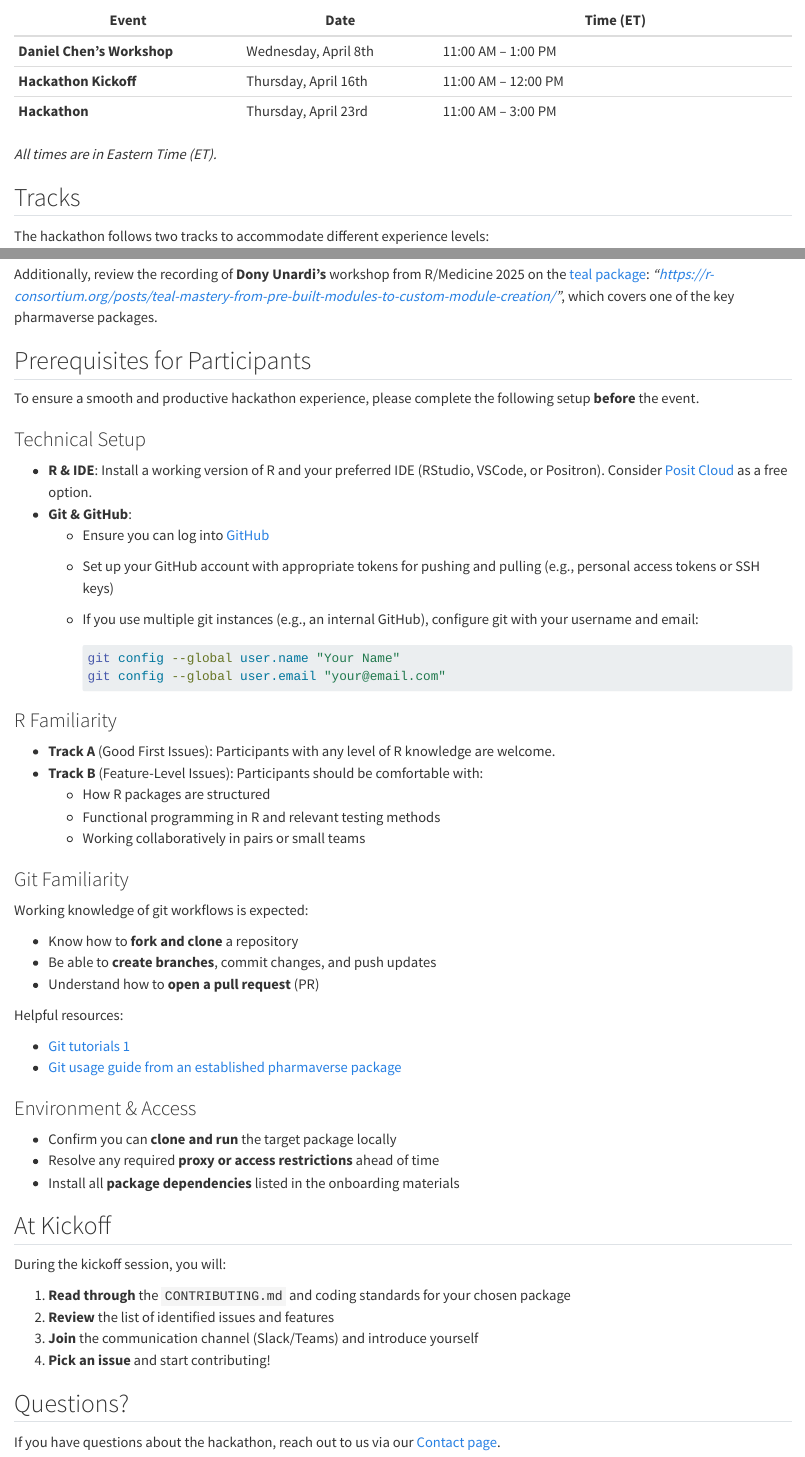
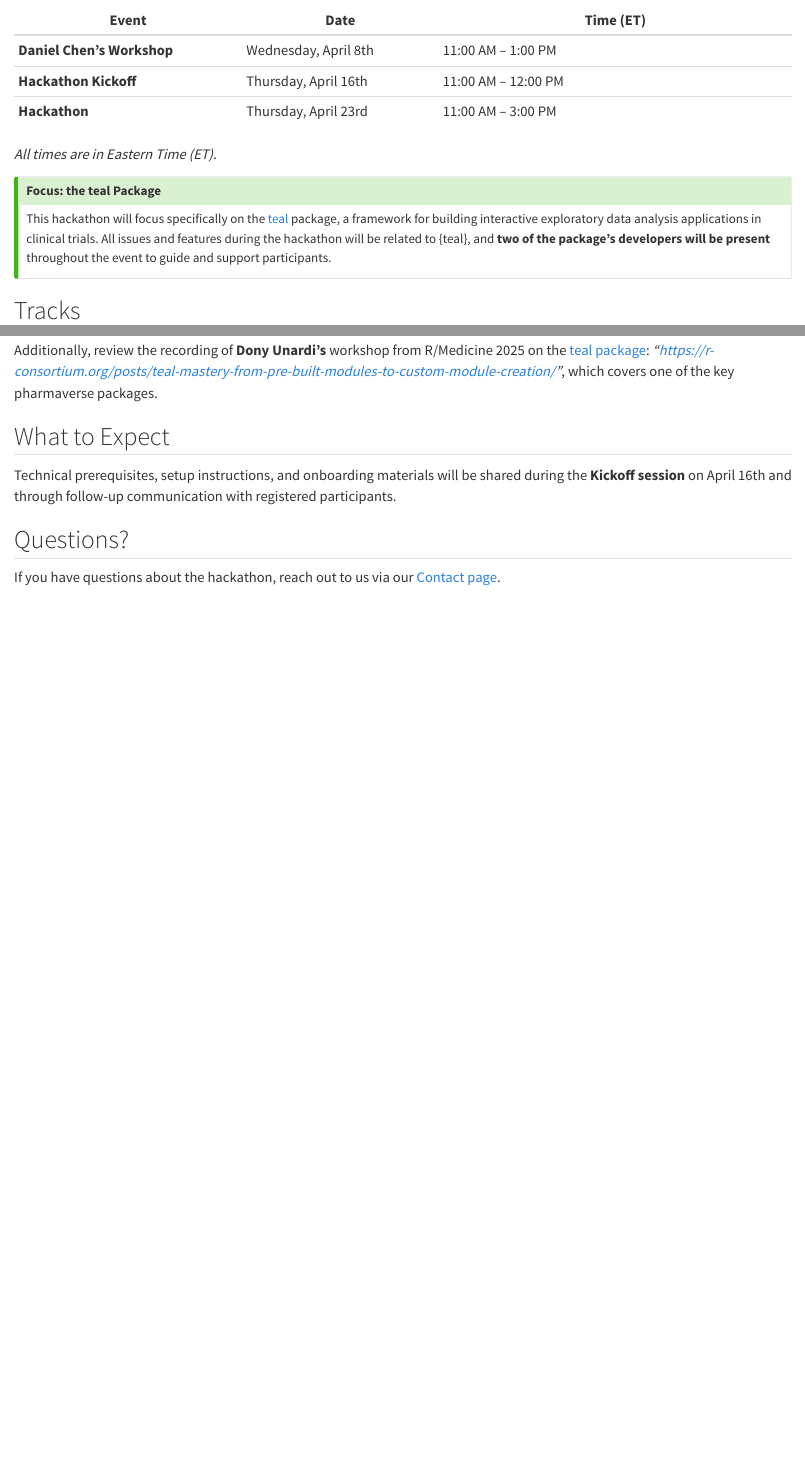
Before and after one commit to RConsortium/RMedicine_website, a Quarto document (Hackathon.qmd): the page in a window 1100 px wide, from 330 px down before the commit and from 400 px down after it, so that both start at the same text, and a second part further down, joined at a grey line. Rendered offline with R 4.5, knitr and Pandoc in place of Quarto, with nearby package versions.

Commit message:
Add tweaks like registration link, clean page and focus

````diff
--- a/Hackathon.qmd
+++ b/Hackathon.qmd
@@ -19,6 +30,12 @@ R/Medicine 2026 conference registration is required to participate in the hackat
 | **Hackathon** | Thursday, April 23rd | 11:00 AM -- 3:00 PM |
 
 *All times are in Eastern Time (ET).*
+
+
+::: {.callout-tip}
+## Focus: the teal Package
+This hackathon will focus specifically on the [teal](https://insightsengineering.github.io/teal/latest-tag/){target="_blank"} package, a framework for building interactive exploratory data analysis applications in clinical trials. All issues and features during the hackathon will be related to {teal}, and **two of the package's developers will be present** throughout the event to guide and support participants.
+:::
 
 ## Tracks
 
@@ -61,58 +78,9 @@ Daniel Chen
 
 Additionally, review the recording of **Dony Unardi's** workshop from R/Medicine 2025 on the [teal package](https://insightsengineering.github.io/teal/latest-tag/){target="_blank"}: *"https://r-consortium.org/posts/teal-mastery-from-pre-built-modules-to-custom-module-creation/"*, which covers one of the key pharmaverse packages.
 
-## Prerequisites for Participants
+## What to Expect
 
-To ensure a smooth and productive hackathon experience, please complete the following setup **before** the event.
-
-### Technical Setup
-
-- **R & IDE**: Install a working version of R and your preferred IDE (RStudio, VSCode, or Positron). Consider [Posit Cloud](https://posit.cloud/){target="_blank"} as a free option.
-- **Git & GitHub**:
-    - Ensure you can log into [GitHub](https://github.com){target="_blank"}
-    - Set up your GitHub account with appropriate tokens for pushing and pulling (e.g., personal access tokens or SSH keys)
-    - If you use multiple git instances (e.g., an internal GitHub), configure git with your username and email:
-
-      ```bash
-      git config --global user.name "Your Name"
-      git config --global user.email "your@email.com"
-      ```
-
-### R Familiarity
-
-- **Track A** (Good First Issues): Participants with any level of R knowledge are welcome.
-- **Track B** (Feature-Level Issues): Participants should be comfortable with:
-    - How R packages are structured
-    - Functional programming in R and relevant testing methods
-    - Working collaboratively in pairs or small teams
-
-### Git Familiarity
-
-Working knowledge of git workflows is expected:
-
-- Know how to **fork and clone** a repository
-- Be able to **create branches**, commit changes, and push updates
-- Understand how to **open a pull request** (PR)
-
-Helpful resources:
-
-- [Git tutorials 1](TBD){target="_blank"}
-- [Git usage guide from an established pharmaverse package](https://pharmaverse.github.io/admiral/CONTRIBUTING.html){target="_blank"}
-
-### Environment & Access
-
-- Confirm you can **clone and run** the target package locally
-- Resolve any required **proxy or access restrictions** ahead of time
-- Install all **package dependencies** listed in the onboarding materials
-
-## At Kickoff
-
-During the kickoff session, you will:
-
-1. **Read through** the `CONTRIBUTING.md` and coding standards for your chosen package
-2. **Review** the list of identified issues and features
-3. **Join** the communication channel (Slack/Teams) and introduce yourself
-4. **Pick an issue** and start contributing!
+Technical prerequisites, setup instructions, and onboarding materials will be shared during the **Kickoff session** on April 16th and through follow-up communication with registered participants.
 
 ## Questions?
 
````
Also changed, not shown: Hackathon.qmd (11 more changed lines).
